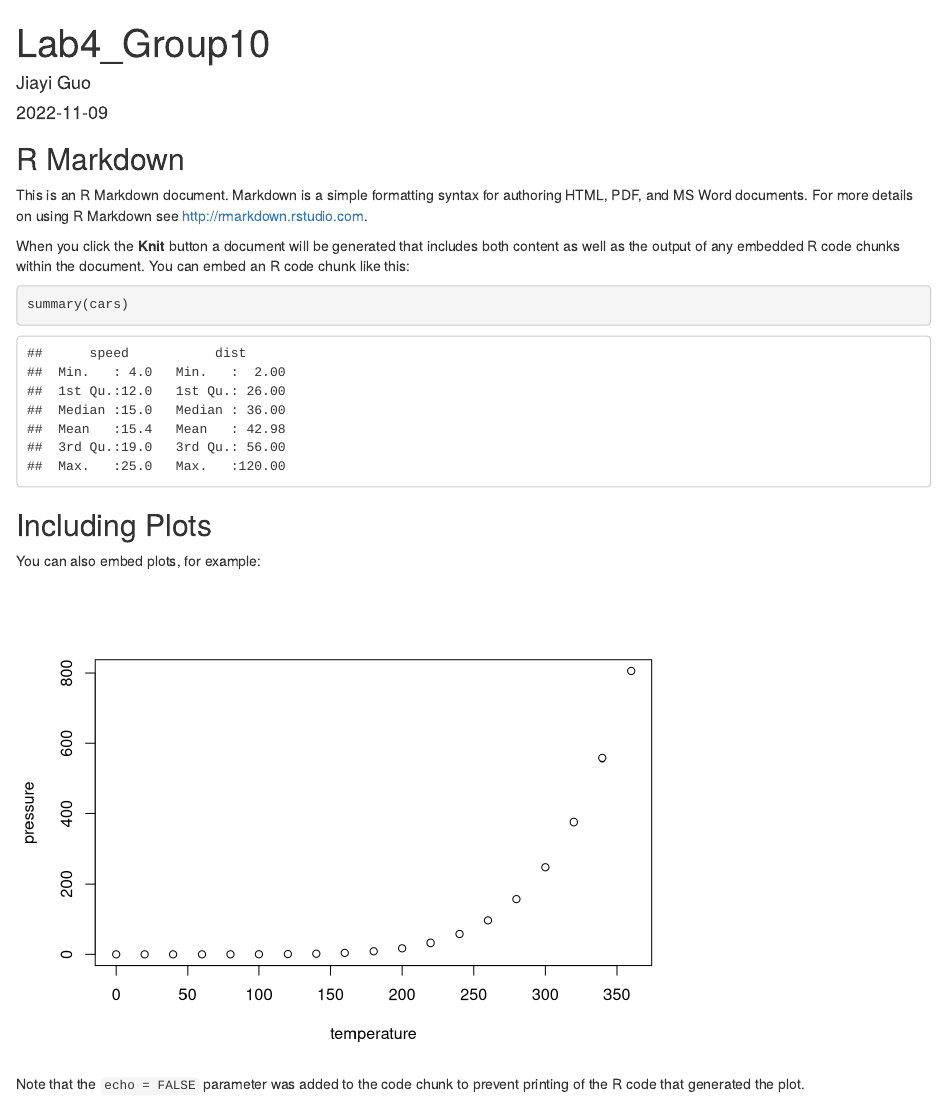
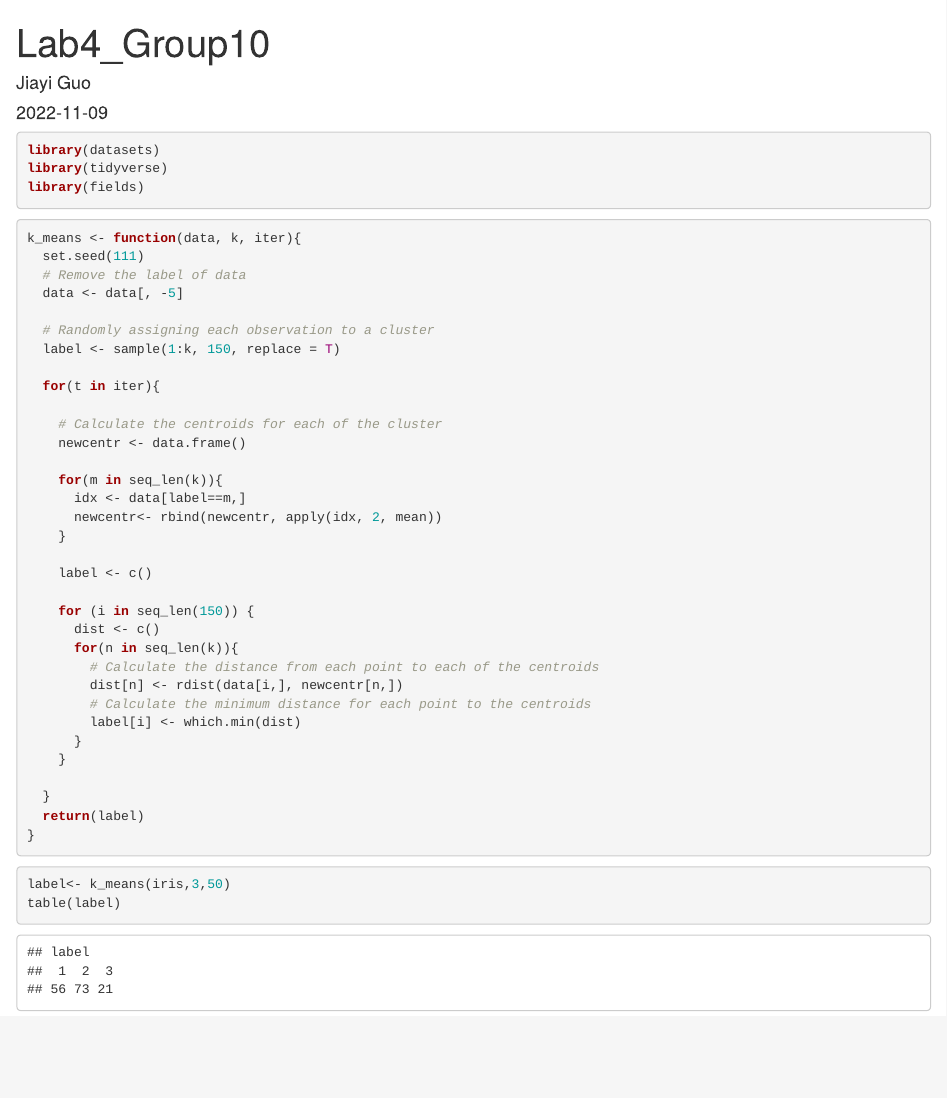
Before and after one commit to AndrewGuo525/Lab4, an R Markdown document (Lab4_Group10.Rmd): the page in a window 1100 px wide, from its top. Rendered offline with R 4.5, knitr and Pandoc, with nearby package versions.

Commit message:
Function version 1

````diff
--- a/Lab4_Group10.Rmd
+++ b/Lab4_Group10.Rmd
@@ -9,22 +9,53 @@ output: html_document
 knitr::opts_chunk$set(echo = TRUE)
 ```
 
-## R Markdown
 
-This is an R Markdown document. Markdown is a simple formatting syntax for authoring HTML, PDF, and MS Word documents. For more details on using R Markdown see <http://rmarkdown.rstudio.com>.
-
-When you click the **Knit** button a document will be generated that includes both content as well as the output of any embedded R code chunks within the document. You can embed an R code chunk like this:
-
-```{r cars}
-summary(cars)
+```{r message=FALSE,warning=FALSE}
+library(datasets)
+library(tidyverse)
+library(fields)
 ```
 
-## Including Plots
+```{r}
+k_means <- function(data, k, iter){
+  set.seed(111)
+  # Remove the label of data
+  data <- data[, -5]
 
-You can also embed plots, for example:
+  # Randomly assigning each observation to a cluster
+  label <- sample(1:k, 150, replace = T)
 
-```{r pressure, echo=FALSE}
-plot(pressure)
+  for(t in iter){
+
+    # Calculate the centroids for each of the cluster
+    newcentr <- data.frame()
+
+    for(m in seq_len(k)){
+      idx <- data[label==m,]
+      newcentr<- rbind(newcentr, apply(idx, 2, mean))
+    }
+
+    label <- c()
+
+    for (i in seq_len(150)) {
+      dist <- c()
+      for(n in seq_len(k)){
+        # Calculate the distance from each point to each of the centroids
+        dist[n] <- rdist(data[i,], newcentr[n,])
+        # Calculate the minimum distance for each point to the centroids
+        label[i] <- which.min(dist)
+      }
+    }
+
+  }
+  return(label)
+}
+
+
 ```
 
-Note that the `echo = FALSE` parameter was added to the code chunk to prevent printing of the R code that generated the plot.
+
+```{r}
+label<- k_means(iris,3,50)
+table(label)
+```
````
Also changed, not shown: 1 other file.
